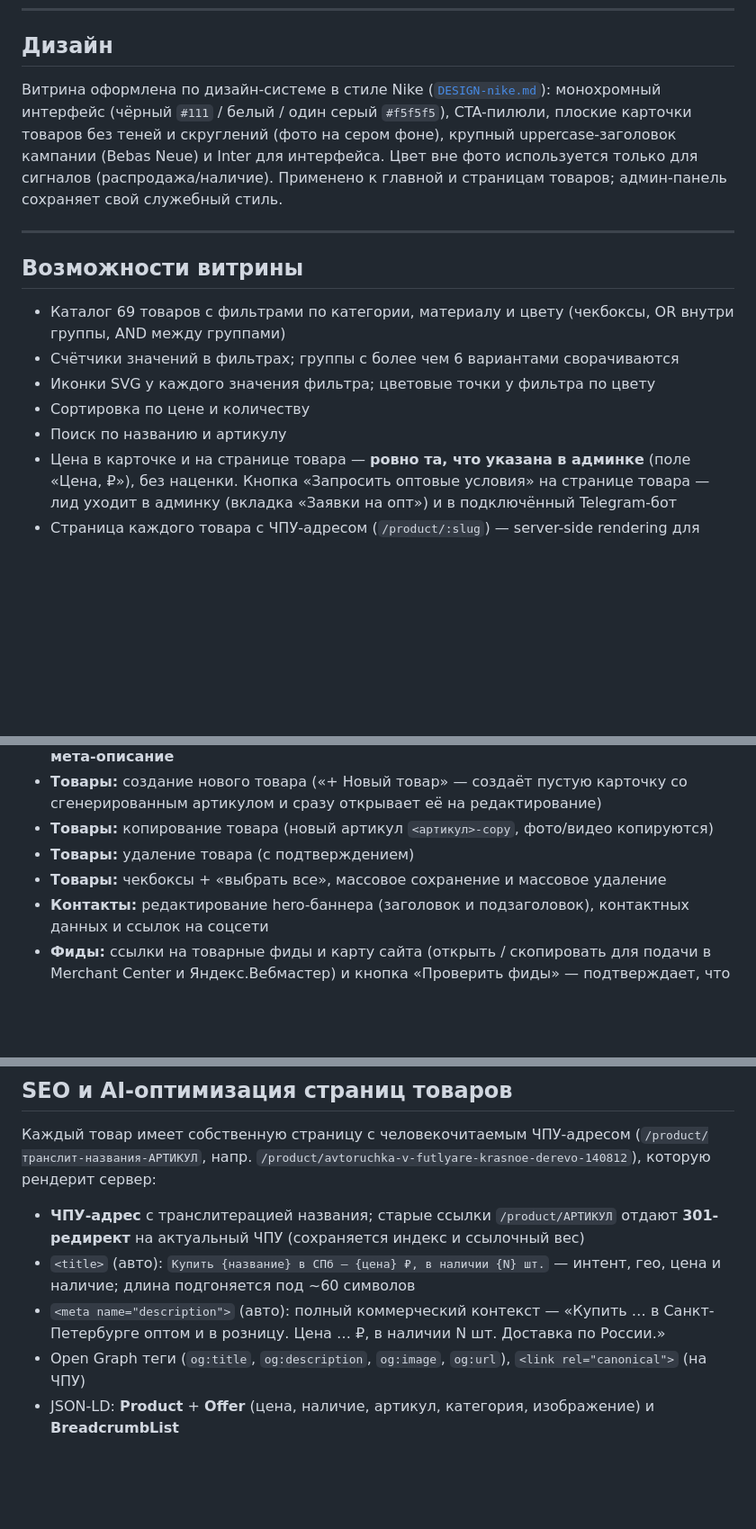
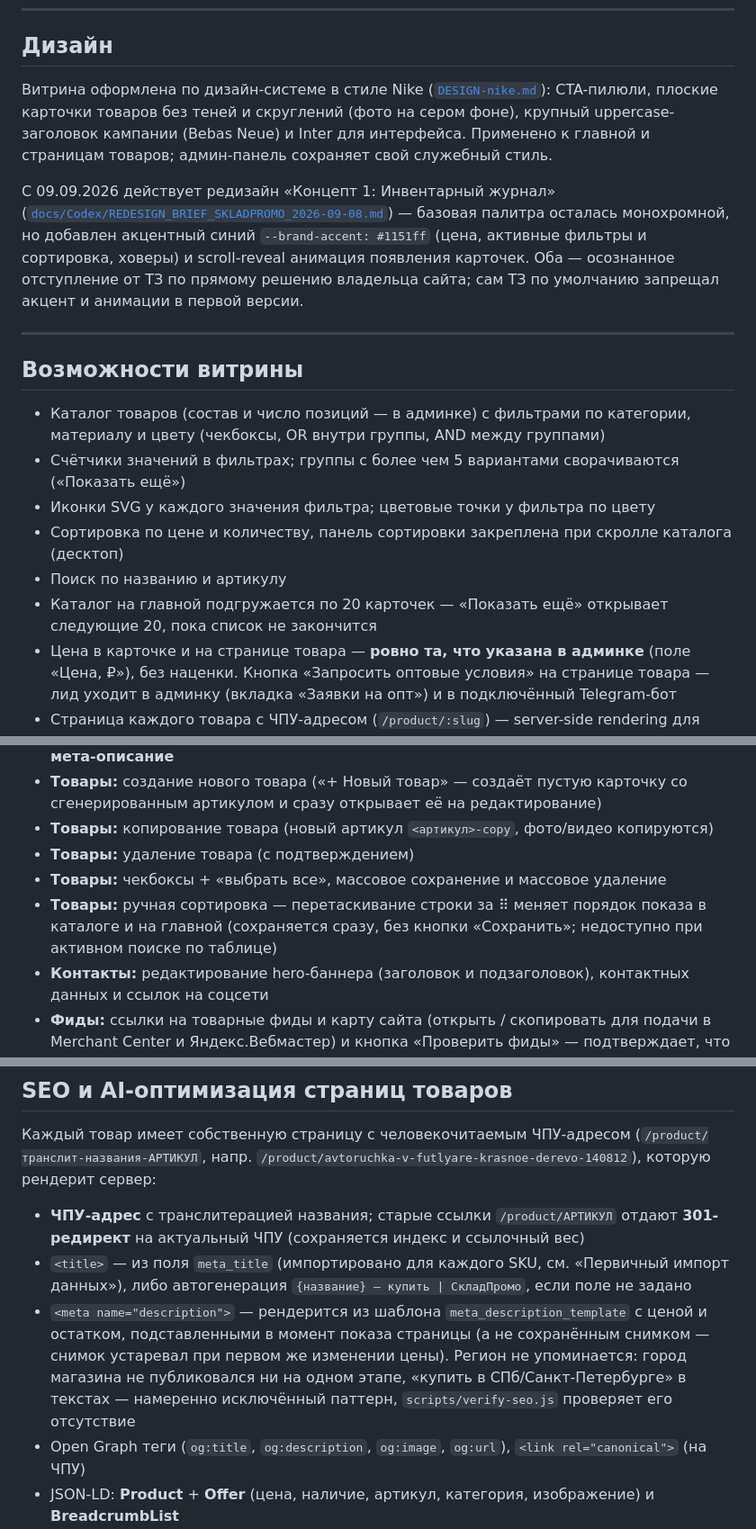
Before and after one commit to jkdfvjkdfvb/sklad-shop, a Markdown page: README.md, 3 parts joined by grey strips. Shown at 90% size. GitHub-like rendering; blank space fills up the shorter version.

```diff
--- a/README.md
+++ b/README.md
@@ -28,17 +44,20 @@ npm start
 
 ## Дизайн
 
-Витрина оформлена по дизайн-системе в стиле Nike ([`DESIGN-nike.md`](DESIGN-nike.md)): монохромный интерфейс (чёрный `#111` / белый / один серый `#f5f5f5`), CTA-пилюли, плоские карточки товаров без теней и скруглений (фото на сером фоне), крупный uppercase-заголовок кампании (Bebas Neue) и Inter для интерфейса. Цвет вне фото используется только для сигналов (распродажа/наличие). Применено к главной и страницам товаров; админ-панель сохраняет свой служебный стиль.
+Витрина оформлена по дизайн-системе в стиле Nike ([`DESIGN-nike.md`](DESIGN-nike.md)): CTA-пилюли, плоские карточки товаров без теней и скруглений (фото на сером фоне), крупный uppercase-заголовок кампании (Bebas Neue) и Inter для интерфейса. Применено к главной и страницам товаров; админ-панель сохраняет свой служебный стиль.
+
+С 09.09.2026 действует редизайн «Концепт 1: Инвентарный журнал» ([`docs/Codex/REDESIGN_BRIEF_SKLADPROMO_2026-09-08.md`](docs/Codex/REDESIGN_BRIEF_SKLADPROMO_2026-09-08.md)) — базовая палитра осталась монохромной, но добавлен акцентный синий `--brand-accent: #1151ff` (цена, активные фильтры и сортировка, ховеры) и scroll-reveal анимация появления карточек. Оба — осознанное отступление от ТЗ по прямому решению владельца сайта; сам ТЗ по умолчанию запрещал акцент и анимации в первой версии.
 
 ---
 
 ## Возможности витрины
 
-- Каталог 69 товаров с фильтрами по категории, материалу и цвету (чекбоксы, OR внутри группы, AND между группами)
-- Счётчики значений в фильтрах; группы с более чем 6 вариантами сворачиваются
+- Каталог товаров (состав и число позиций — в админке) с фильтрами по категории, материалу и цвету (чекбоксы, OR внутри группы, AND между группами)
+- Счётчики значений в фильтрах; группы с более чем 5 вариантами сворачиваются («Показать ещё»)
 - Иконки SVG у каждого значения фильтра; цветовые точки у фильтра по цвету
-- Сортировка по цене и количеству
+- Сортировка по цене и количеству, панель сортировки закреплена при скролле каталога (десктоп)
 - Поиск по названию и артикулу
+- Каталог на главной подгружается по 20 карточек — «Показать ещё» открывает следующие 20, пока список не закончится
 - Цена в карточке и на странице товара — **ровно та, что указана в админке** (поле «Цена, ₽»), без наценки. Кнопка «Запросить оптовые условия» на странице товара — лид уходит в админку (вкладка «Заявки на опт») и в подключённый Telegram-бот
 - Страница каждого товара с ЧПУ-адресом (`/product/:slug`) — server-side rendering для поисковиков
 - Корзина (localStorage), оформление заказа, форма с именем и телефоном. Поле телефона — маска `+7XXXXXXXXXX`: только цифры, автоформатирование при вводе, валидация на клиенте и сервере (та же маска — на форме заказа и на форме «Запросить оптовые условия»)
@@ -55,6 +74,7 @@ npm start
 - **Товары:** копирование товара (новый артикул `<артикул>-copy`, фото/видео копируются)
 - **Товары:** удаление товара (с подтверждением)
 - **Товары:** чекбоксы + «выбрать все», массовое сохранение и массовое удаление
+- **Товары:** ручная сортировка — перетаскивание строки за ⠿ меняет порядок показа в каталоге и на главной (сохраняется сразу, без кнопки «Сохранить»; недоступно при активном поиске по таблице)
 - **Контакты:** редактирование hero-баннера (заголовок и подзаголовок), контактных данных и ссылок на соцсети
 - **Фиды:** ссылки на товарные фиды и карту сайта (открыть / скопировать для подачи в Merchant Center и Яндекс.Вебмастер) и кнопка «Проверить фиды» — подтверждает, что правки в товарах попали в фид (число товаров + время проверки)
 - **Уведомления:** настройка email (Gmail SMTP) и Telegram-бота для оповещений о заказах
@@ -67,8 +87,8 @@ npm start
 (`/product/транслит-названия-АРТИКУЛ`, напр. `/product/avtoruchka-v-futlyare-krasnoe-derevo-140812`), которую рендерит сервер:
 
 - **ЧПУ-адрес** с транслитерацией названия; старые ссылки `/product/АРТИКУЛ` отдают **301-редирект** на актуальный ЧПУ (сохраняется индекс и ссылочный вес)
-- `<title>` (авто): `Купить {название} в СПб — {цена} ₽, в наличии {N} шт.` — интент, гео, цена и наличие; длина подгоняется под ~60 символов
-- `<meta name="description">` (авто): полный коммерческий контекст — «Купить … в Санкт-Петербурге оптом и в розницу. Цена … ₽, в наличии N шт. Доставка по России.»
+- `<title>` — из поля `meta_title` (импортировано для каждого SKU, см. «Первичный импорт данных»), либо автогенерация `{название} — купить | СкладПромо`, если поле не задано
+- `<meta name="description">` — рендерится из шаблона `meta_description_template` с ценой и остатком, подставленными в момент показа страницы (а не сохранённым снимком — снимок устаревал при первом же изменении цены). Регион не упоминается: город магазина не публиковался ни на одном этапе, «купить в СПб/Санкт-Петербурге» в текстах — намеренно исключённый паттерн, `scripts/verify-seo.js` проверяет его отсутствие
 - Open Graph теги (`og:title`, `og:description`, `og:image`, `og:url`), `<link rel="canonical">` (на ЧПУ)
 - JSON-LD: **Product** + **Offer** (цена, наличие, артикул, категория, изображение) и **BreadcrumbList**
 - Microdata `itemprop` прямо в HTML
```
Also changed, not shown: other parts of README.md (+17 -0 lines).
